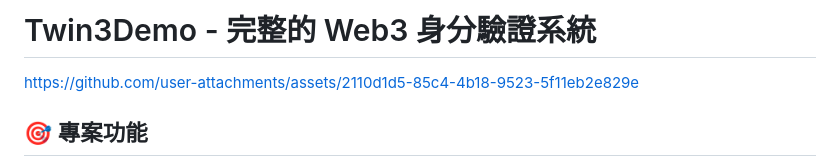
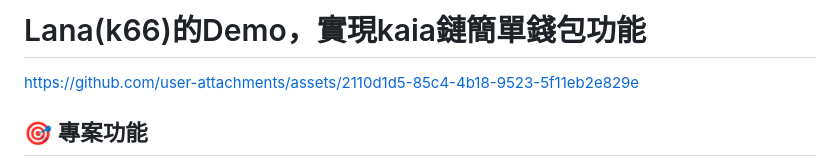
Before and after one commit to k66inthesky/Twin3Demo, a Markdown page: README.md, the part around the change. Drawn GitHub-style.

```diff
--- a/README.md
+++ b/README.md
@@ -1,4 +1,4 @@
-# Twin3Demo - 完整的 Web3 身分驗證系統
+# Lana(k66)的Demo，實現kaia鏈簡單錢包功能
 
 
 https://github.com/user-attachments/assets/2110d1d5-85c4-4b18-9523-5f11eb2e829e
```
